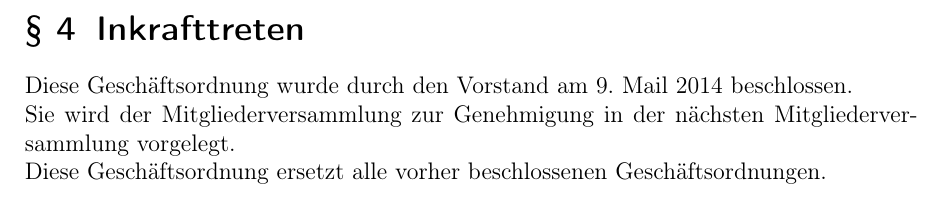
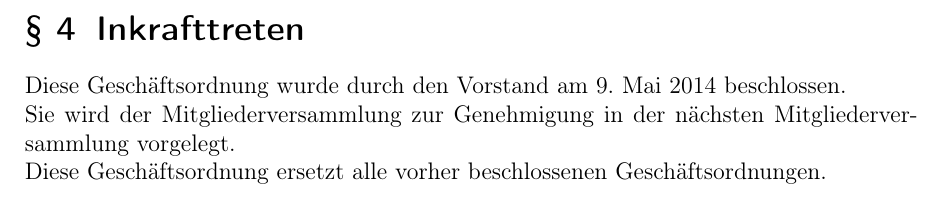
Before and after one commit to C3MA/satzung, a LaTeX document (Geschaeftsordnung des Vorstands.tex): part of page 2 of 2, cut so that both start at the same text. Compiled offline with pdfLaTeX; the source files are stored in an older character set and shown here as Unicode.

Commit message:
Mail -> Mai

```diff
--- a/Geschaeftsordnung des Vorstands.tex
+++ b/Geschaeftsordnung des Vorstands.tex
@@ -36,7 +36,7 @@ die für den Verein beratend und unterstützend tätig werden; in die Beiräte k
 auch Nicht-Mitglieder berufen werden.
 
 \section{Inkrafttreten}
-Diese Geschäftsordnung wurde durch den Vorstand am 9. Mail 2014 beschlossen.\\
+Diese Geschäftsordnung wurde durch den Vorstand am 9. Mai 2014 beschlossen.\\
 Sie wird der Mitgliederversammlung zur Genehmigung in der nächsten Mitgliederversammlung vorgelegt.\\
 Diese Geschäftsordnung ersetzt alle vorher beschlossenen Geschäftsordnungen.
 \end{document}
```
Also changed, not shown: Geschaeftsordnung des Vorstands.pdf.
